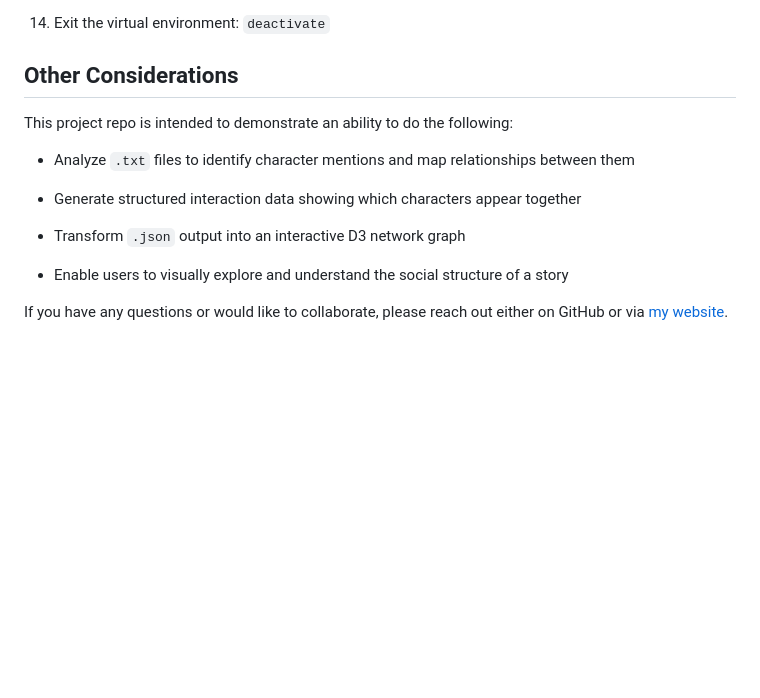
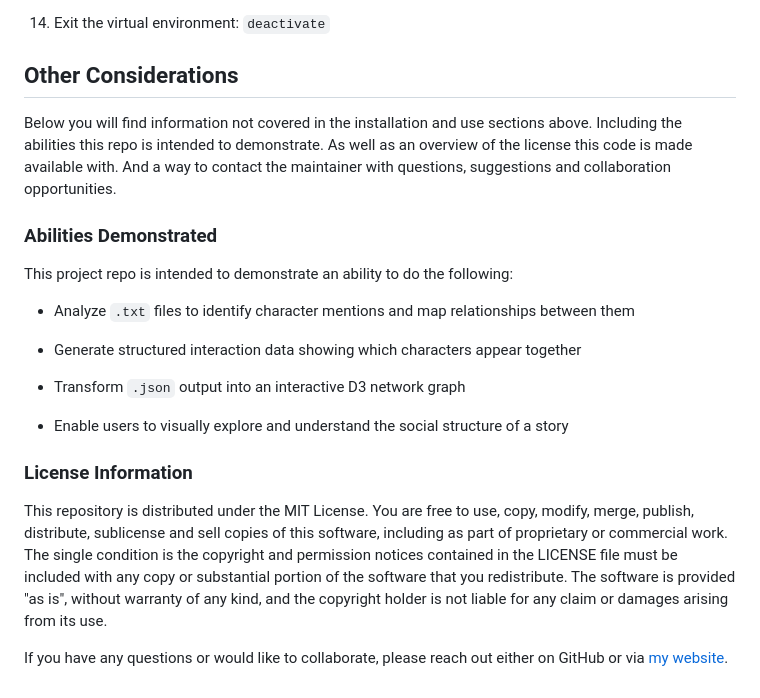
Before and after one commit to devbret/character-interactions, a Markdown page: README.md, the part around the change. GitHub-like rendering; blank space fills up the shorter version.

Commit message:
Expand the "Other Considerations" section of the README file.

```diff
--- a/README.md
+++ b/README.md
@@ -56,6 +56,10 @@ Below are instructions for installing and running this application on a Linux ma
 
 ## Other Considerations
 
+Below you will find information not covered in the installation and use sections above. Including the abilities this repo is intended to demonstrate. As well as an overview of the license this code is made available with. And a way to contact the maintainer with questions, suggestions and collaboration opportunities.
+
+### Abilities Demonstrated
+
 This project repo is intended to demonstrate an ability to do the following:
 
 - Analyze `.txt` files to identify character mentions and map relationships between them
@@ -66,4 +70,8 @@ This project repo is intended to demonstrate an ability to do the following:
 
 - Enable users to visually explore and understand the social structure of a story
 
+### License Information
+
+This repository is distributed under the MIT License. You are free to use, copy, modify, merge, publish, distribute, sublicense and sell copies of this software, including as part of proprietary or commercial work. The single condition is the copyright and permission notices contained in the LICENSE file must be included with any copy or substantial portion of the software that you redistribute. The software is provided "as is", without warranty of any kind, and the copyright holder is not liable for any claim or damages arising from its use.
+
 If you have any questions or would like to collaborate, please reach out either on GitHub or via [my website](https://bretbernhoft.com/).
```
